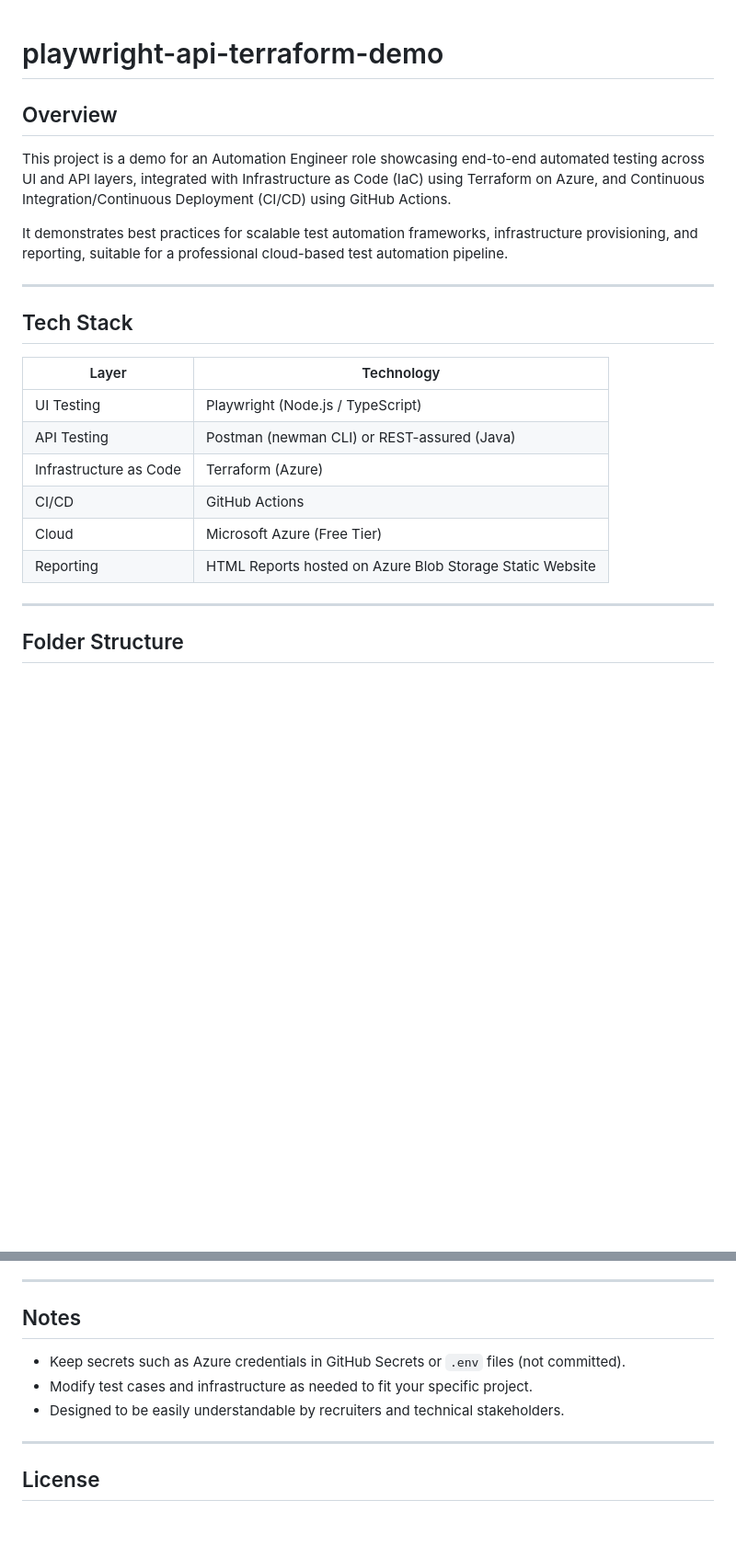
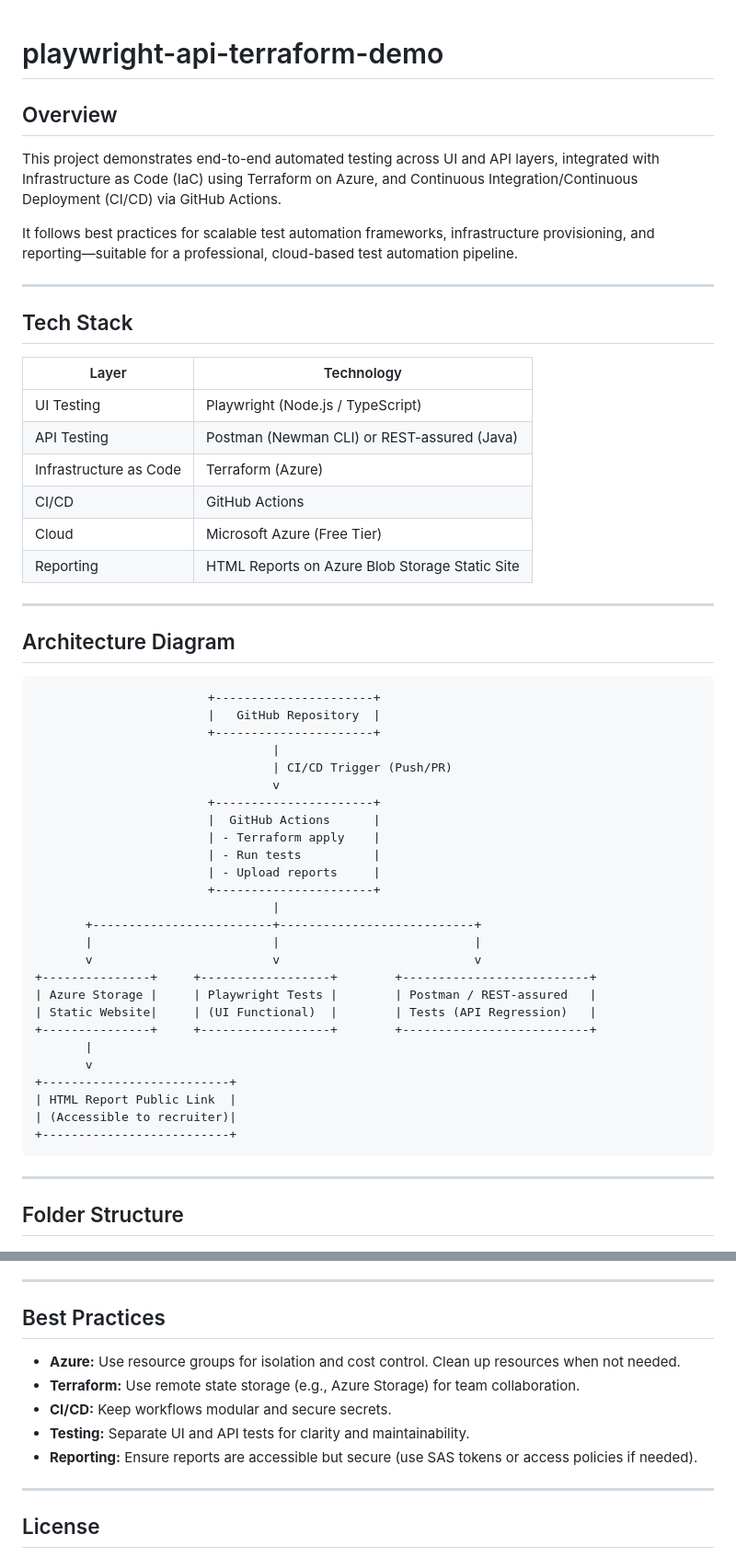
Before and after one commit to Mustafa3946/playwright-api-terraform-demo, a Markdown page: README.md, 2 parts joined by grey strips. Shown at 92% size. Drawn GitHub-style; blank space fills up the shorter version.

````diff
--- a/README.md
+++ b/README.md
@@ -1,24 +1,56 @@
-
 # playwright-api-terraform-demo
 
 ## Overview
 
-This project is a demo for an Automation Engineer role showcasing end-to-end automated testing across UI and API layers, integrated with Infrastructure as Code (IaC) using Terraform on Azure, and Continuous Integration/Continuous Deployment (CI/CD) using GitHub Actions.
+This project demonstrates end-to-end automated testing across UI and API layers, integrated with Infrastructure as Code (IaC) using Terraform on Azure, and Continuous Integration/Continuous Deployment (CI/CD) via GitHub Actions.
 
-It demonstrates best practices for scalable test automation frameworks, infrastructure provisioning, and reporting, suitable for a professional cloud-based test automation pipeline.
+It follows best practices for scalable test automation frameworks, infrastructure provisioning, and reporting—suitable for a professional, cloud-based test automation pipeline.
 
 ---
 
 ## Tech Stack
 
-| Layer        | Technology                        |
-|--------------|---------------------------------|
-| UI Testing   | Playwright (Node.js / TypeScript)|
-| API Testing  | Postman (newman CLI) or REST-assured (Java) |
-| Infrastructure as Code | Terraform (Azure)           |
-| CI/CD        | GitHub Actions                  |
-| Cloud        | Microsoft Azure (Free Tier)      |
-| Reporting    | HTML Reports hosted on Azure Blob Storage Static Website |
+| Layer                  | Technology                                      |
+|------------------------|------------------------------------------------|
+| UI Testing             | Playwright (Node.js / TypeScript)              |
+| API Testing            | Postman (Newman CLI) or REST-assured (Java)    |
+| Infrastructure as Code | Terraform (Azure)                              |
+| CI/CD                  | GitHub Actions                                 |
+| Cloud                  | Microsoft Azure (Free Tier)                    |
+| Reporting              | HTML Reports on Azure Blob Storage Static Site |
+
+---
+
+## Architecture Diagram
+
+```text
+                        +----------------------+
+                        |   GitHub Repository  |
+                        +----------------------+
+                                 |
+                                 | CI/CD Trigger (Push/PR)
+                                 v
+                        +----------------------+
+                        |  GitHub Actions      |
+                        | - Terraform apply    |
+                        | - Run tests          |
+                        | - Upload reports     |
+                        +----------------------+
+                                 |
+       +-------------------------+---------------------------+
+       |                         |                           |
+       v                         v                           v
++---------------+     +------------------+        +--------------------------+
+| Azure Storage |     | Playwright Tests |        | Postman / REST-assured   |
+| Static Website|     | (UI Functional)  |        | Tests (API Regression)   |
++---------------+     +------------------+        +--------------------------+
+       |
+       v
++--------------------------+
+| HTML Report Public Link  |
+| (Accessible to recruiter)|
++--------------------------+
+```
 
 ---
 
@@ -133,11 +157,13 @@ bash upload_report.sh
 
 ---
 
-## Notes
+## Best Practices
 
-- Keep secrets such as Azure credentials in GitHub Secrets or `.env` files (not committed).
-- Modify test cases and infrastructure as needed to fit your specific project.
-- Designed to be easily understandable by recruiters and technical stakeholders.
+- **Azure:** Use resource groups for isolation and cost control. Clean up resources when not needed.
+- **Terraform:** Use remote state storage (e.g., Azure Storage) for team collaboration.
+- **CI/CD:** Keep workflows modular and secure secrets.
+- **Testing:** Separate UI and API tests for clarity and maintainability.
+- **Reporting:** Ensure reports are accessible but secure (use SAS tokens or access policies if needed).
 
 ---
 
````
Also changed, not shown: other parts of README.md (+46 -54 lines).
